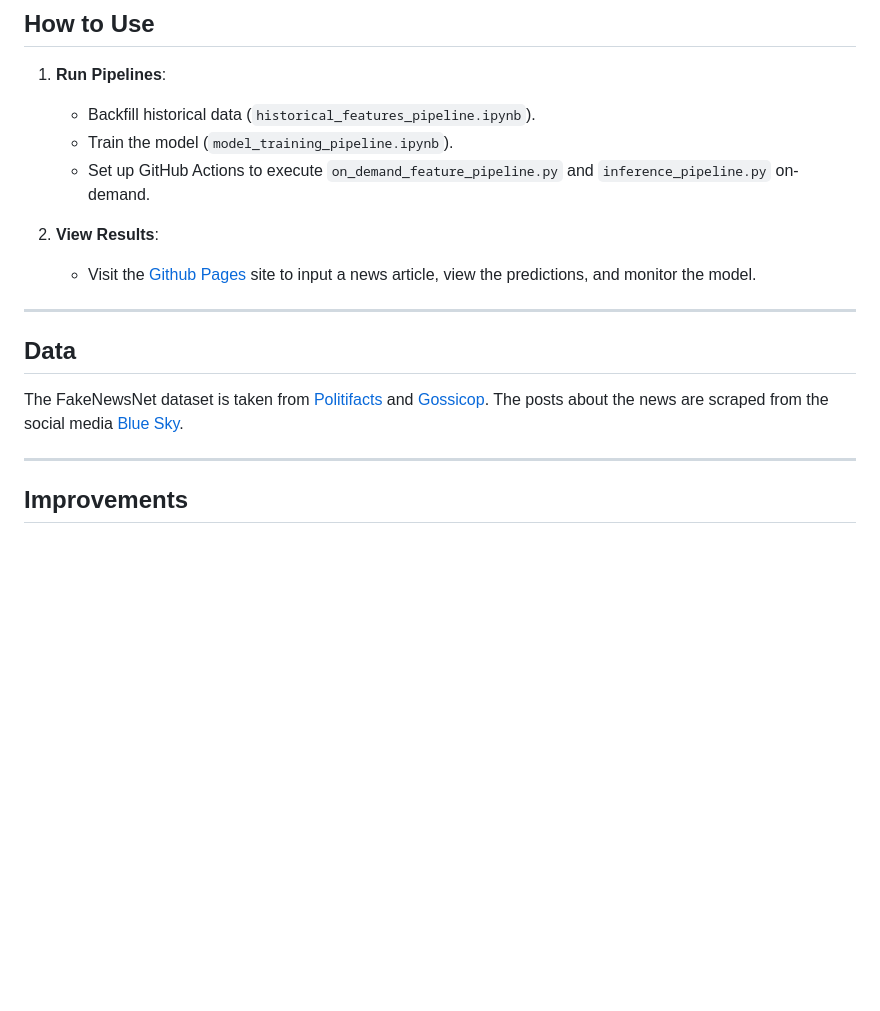
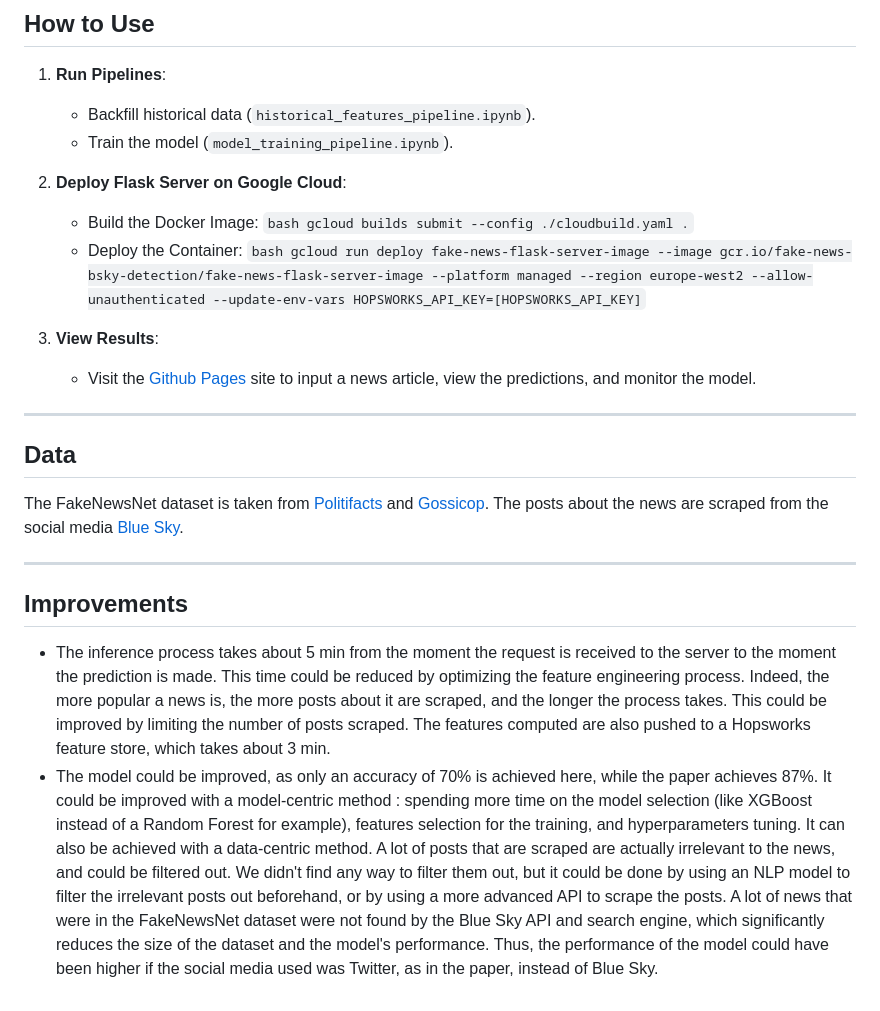
Before and after one commit to celdot/fake_news_bsky_detector, a Markdown page: README.md, the part around the change printed below. Rendered like a GitHub page; blank space fills up the shorter version.

````diff
--- a/README.md
+++ b/README.md
@@ -55,9 +58,14 @@ The assets for these visualizations are stored in the respective directories:
 1. **Run Pipelines**:
    - Backfill historical data (`historical_features_pipeline.ipynb`).
    - Train the model (`model_training_pipeline.ipynb`).
-   - Set up GitHub Actions to execute `on_demand_feature_pipeline.py` and `inference_pipeline.py` on-demand.
 
-2. **View Results**:
+2. **Deploy Flask Server on Google Cloud**:
+   - Build the Docker Image:
+      ```bash gcloud builds submit --config ./cloudbuild.yaml .```
+   - Deploy the Container:
+      ```bash gcloud run deploy fake-news-flask-server-image --image gcr.io/fake-news-bsky-detection/fake-news-flask-server-image --platform managed --region europe-west2 --allow-unauthenticated --update-env-vars HOPSWORKS_API_KEY=[HOPSWORKS_API_KEY]```
+
+3. **View Results**:
    - Visit the [Github Pages](https://celdot.github.io/fake_news_bsky_detector/) site to input a news article, view the predictions, and monitor the model.
 
 ---
@@ -69,3 +77,10 @@ The FakeNewsNet dataset is taken from [Politifacts](https://www.politifact.com/)
 ---
 
 ## Improvements
+
+- The inference process takes about 5 min from the moment the request is received to the server to the moment the prediction is made. This time could be reduced by optimizing the feature engineering process. Indeed, the more popular a news is, the more posts about it are scraped, and the longer the process takes. This could be improved by limiting the number of posts scraped. The features computed are also pushed to a Hopsworks feature store, which takes about 3 min.
+- The model could be improved, as only an accuracy of 70% is achieved here, while the paper achieves 87%.
+  It could be improved with a model-centric method : spending more time on the model selection (like XGBoost instead of a Random Forest for example), features selection for the training, and hyperparameters tuning.
+  It can also be achieved with a data-centric method. A lot of posts that are scraped are actually irrelevant to the news, and could be filtered out. We didn't find any way to filter them out, but it could be done by using an NLP model to filter the irrelevant posts out beforehand, or by using a more advanced API to scrape the posts.
+  A lot of news that were in the FakeNewsNet dataset were not found by the Blue Sky API and search engine, which significantly reduces the size of the dataset and the model's performance.
+  Thus, the performance of the model could have been higher if the social media used was Twitter, as in the paper, instead of Blue Sky.
````
Also changed, not shown: other parts of README.md (+7 -4 lines), img/fake_news_project_structure.png.
